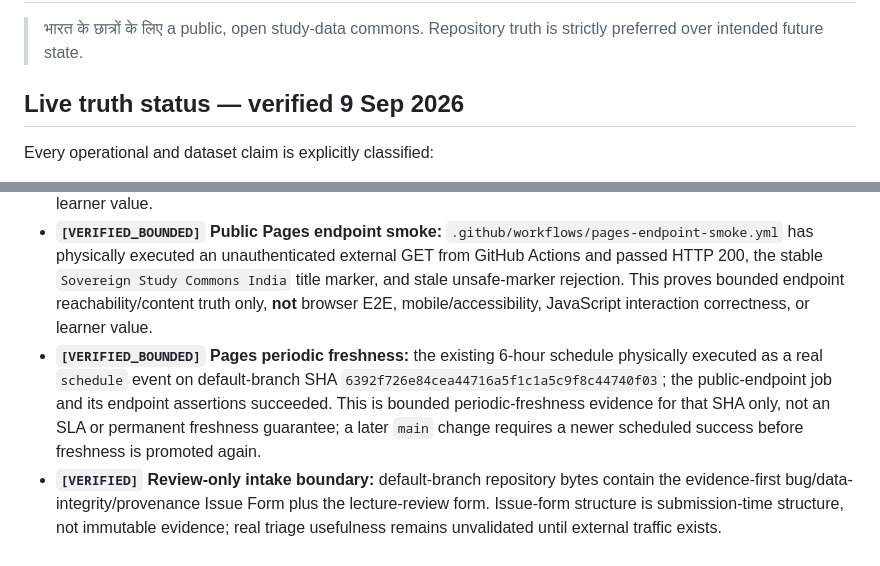
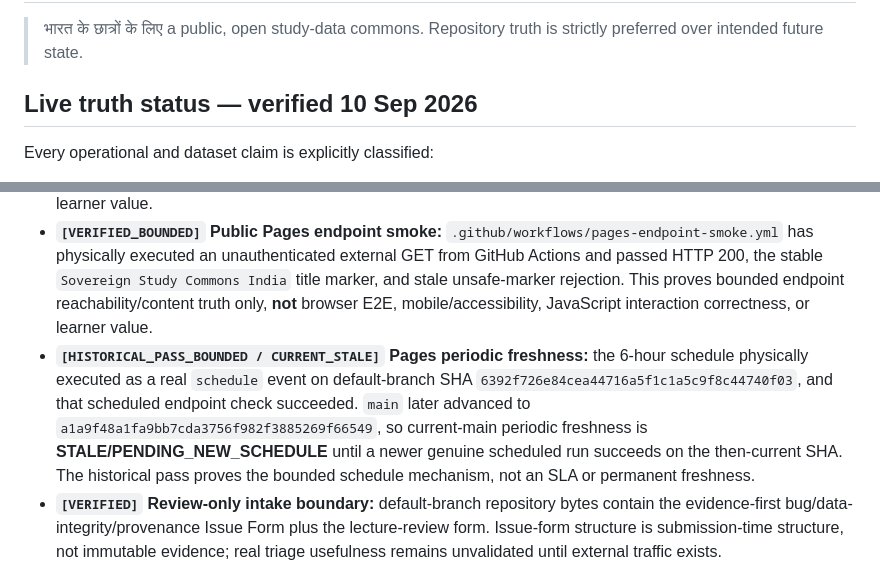
Before and after one commit to rajon369963-del/sovereign-study-commons-india, a Markdown page: README.md, 2 parts joined by grey strips. GitHub-like rendering.

Commit message:
docs: mark current Pages freshness stale after main advance

```diff
--- a/README.md
+++ b/README.md
@@ -2,7 +2,7 @@
 
 > भारत के छात्रों के लिए a public, open study-data commons. Repository truth is strictly preferred over intended future state.
 
-## Live truth status — verified 9 Sep 2026
+## Live truth status — verified 10 Sep 2026
 
 Every operational and dataset claim is explicitly classified:
 
@@ -11,7 +11,7 @@ Every operational and dataset claim is explicitly classified:
 - **`[VERIFIED]` Integrity CI automation:** `.github/workflows/data-integrity.yml` and `.github/workflows/sha256-idempotency-canary.yml` are active on the default branch. These are bounded integrity checks; they do not prove persistent semantic-identity migration or learner value.
 - **`[VERIFIED_BOUNDED]` Real DuckDB CLI regression:** `.github/workflows/duckdb-cli-smoke.yml` installs the pinned DuckDB CLI `1.5.5`, verifies the downloaded archive SHA-256, and runs `scripts/test_duckdb_smoke_test.py` against committed Parquet assets on relevant pull requests/pushes. A successful run proves this bounded CLI/query path, not dataset provenance, redistribution rights, hub parity, or learner value.
 - **`[VERIFIED_BOUNDED]` Public Pages endpoint smoke:** `.github/workflows/pages-endpoint-smoke.yml` has physically executed an unauthenticated external GET from GitHub Actions and passed HTTP 200, the stable `Sovereign Study Commons India` title marker, and stale unsafe-marker rejection. This proves bounded endpoint reachability/content truth only, **not** browser E2E, mobile/accessibility, JavaScript interaction correctness, or learner value.
-- **`[VERIFIED_BOUNDED]` Pages periodic freshness:** the existing 6-hour schedule physically executed as a real `schedule` event on default-branch SHA `6392f726e84cea44716a5f1c1a5c9f8c44740f03`; the public-endpoint job and its endpoint assertions succeeded. This is bounded periodic-freshness evidence for that SHA only, not an SLA or permanent freshness guarantee; a later `main` change requires a newer scheduled success before freshness is promoted again.
+- **`[HISTORICAL_PASS_BOUNDED / CURRENT_STALE]` Pages periodic freshness:** the 6-hour schedule physically executed as a real `schedule` event on default-branch SHA `6392f726e84cea44716a5f1c1a5c9f8c44740f03`, and that scheduled endpoint check succeeded. `main` later advanced to `a1a9f48a1fa9bb7cda3756f982f3885269f66549`, so current-main periodic freshness is **STALE/PENDING_NEW_SCHEDULE** until a newer genuine scheduled run succeeds on the then-current SHA. The historical pass proves the bounded schedule mechanism, not an SLA or permanent freshness.
 - **`[VERIFIED]` Review-only intake boundary:** default-branch repository bytes contain the evidence-first bug/data-integrity/provenance Issue Form plus the lecture-review form. Issue-form structure is submission-time structure, not immutable evidence; real triage usefulness remains unvalidated until external traffic exists.
 - **`[STAGED]` Harvest & Hugging Face automation:** `workflows_template/auto_harvest_and_hf_sync.yml` remains a **staged template**, not an active GitHub Actions workflow.
 - **`[UNVERIFIED]` Remote Hugging Face sync:** live automated syncing to Hugging Face datasets remains unverified until end-to-end authenticated upload, readback, and hash parity succeed.
```
